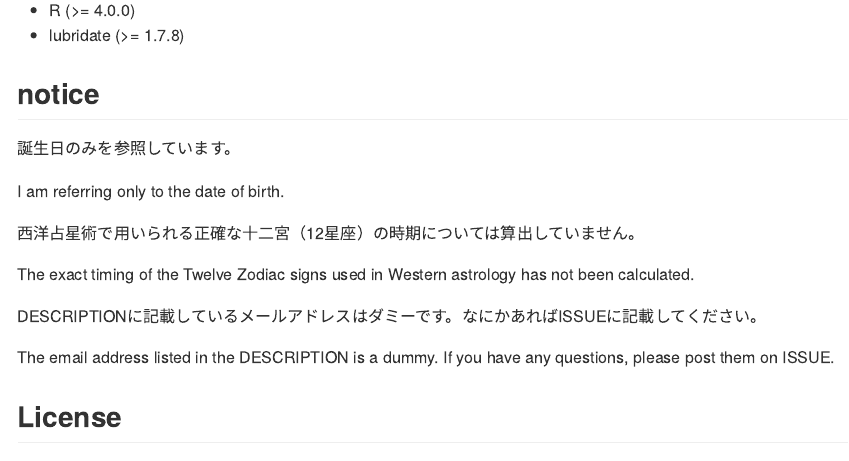
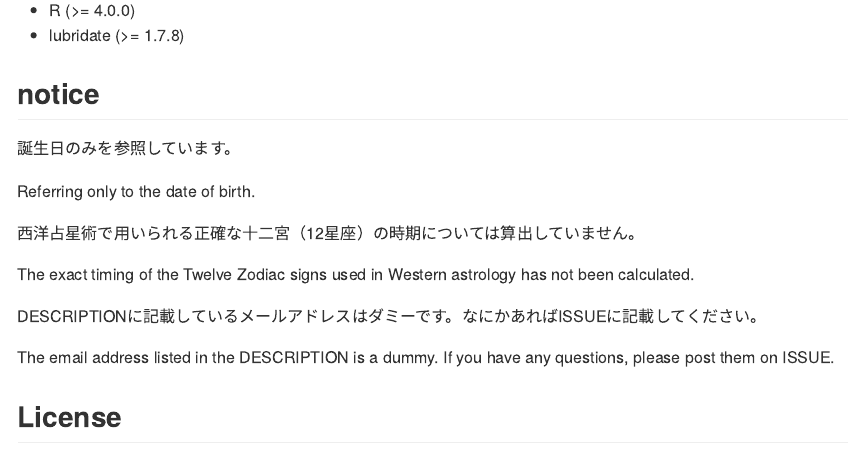
Before and after one commit to indenkun/staRsign, an R Markdown document (README.Rmd): the page in a window 1100 px wide, from 1230 px down. The pictures show the output file README.md that the author committed with the source, drawn offline in the style of GitHub.

Commit message:
Minor changes

```diff
--- a/README.Rmd
+++ b/README.Rmd
@@ -61,7 +61,7 @@ staRsign::staRsign.ja("12/25")
 
 誕生日のみを参照しています。
 
-I am referring only to the date of birth.
+Referring only to the date of birth.
 
 西洋占星術で用いられる正確な十二宮（12星座）の時期については算出していません。
 
```
Also changed, not shown: README.md.
